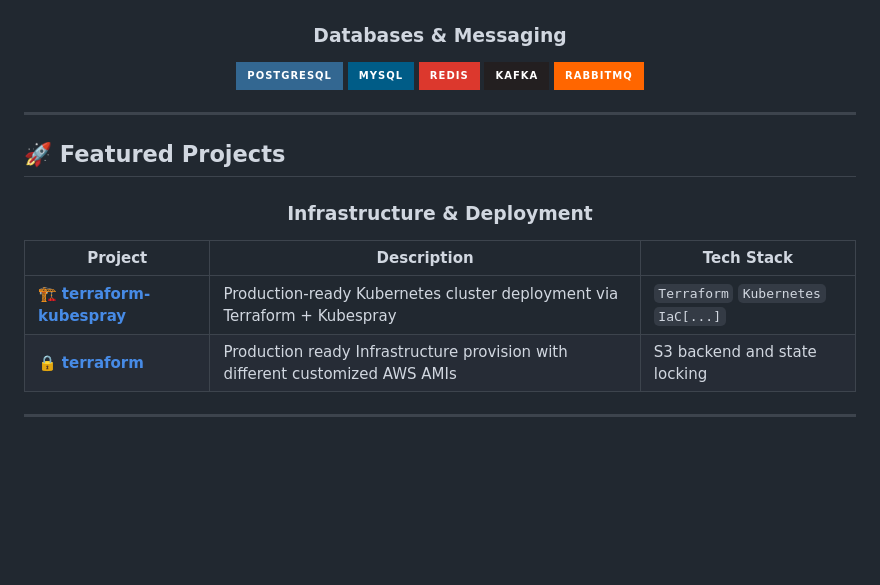
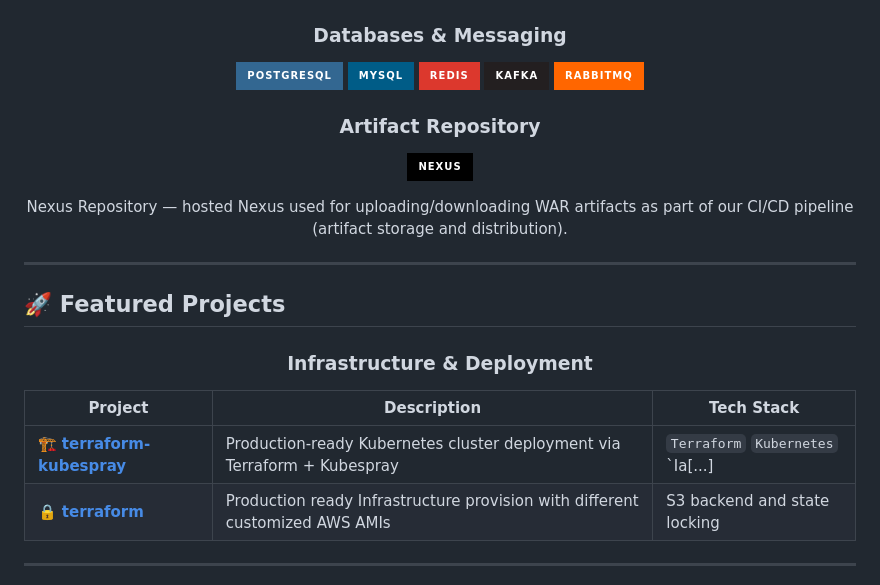
Before and after one commit to rajKumarDevOP/rajKumarDevOP, a Markdown page: README.md, the part around one of its changes. Rendered like a GitHub page; badges without logos; blank space fills up the shorter version.

Commit message:
docs: add Nexus Repository to Technical Stack (artifact repo for WAR upload/download)

```diff
--- a/README.md
+++ b/README.md
@@ -91,6 +91,11 @@ I'm a **DevOps Engineer** with 3+ years of experience in **DevSecOps and IT oper
 ![Kafka](https://img.shields.io/badge/Kafka-231F20?style=for-the-badge&logo=apache-kafka&logoColor=white)
 ![RabbitMQ](https://img.shields.io/badge/RabbitMQ-FF6600?style=for-the-badge&logo=rabbitmq&logoColor=white)
 
+### Artifact Repository
+![Nexus](https://img.shields.io/badge/Nexus-000000?style=for-the-badge&logo=sonatype&logoColor=white)
+
+Nexus Repository — hosted Nexus used for uploading/downloading WAR artifacts as part of our CI/CD pipeline (artifact storage and distribution).
+
 </div>
 
 ---
@@ -103,7 +108,7 @@ I'm a **DevOps Engineer** with 3+ years of experience in **DevSecOps and IT oper
 
 | Project | Description | Tech Stack |
 |---------|-------------|-----------|
-| 🏗️ **[terraform-kubespray](https://github.com/rajKumarDevOP/terraform-kubespray)** | Production-ready Kubernetes cluster deployment via Terraform + Kubespray | `Terraform` `Kubernetes` `IaC[...]`
+| 🏗️ **[terraform-kubespray](https://github.com/rajKumarDevOP/terraform-kubespray)** | Production-ready Kubernetes cluster deployment via Terraform + Kubespray | `Terraform` `Kubernetes` `Ia[...]
 | 🔒 **[terraform](https://github.com/rajKumarDevOP/terraform)** | Production ready Infrastructure provision with  different customized AWS AMIs | S3 backend and state locking |
 
 </div>
```
Also changed, not shown: other parts of README.md (+1 -1 lines).
